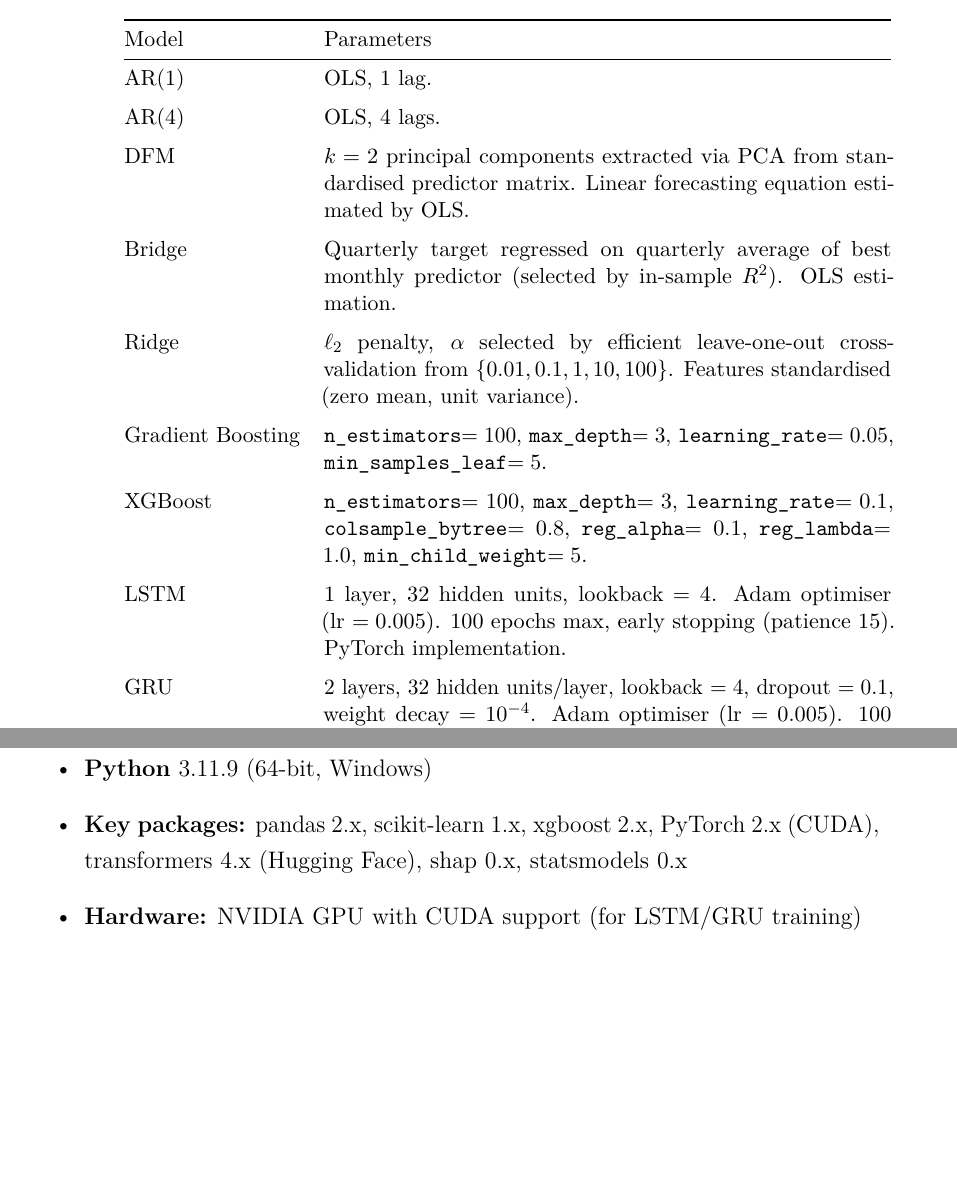
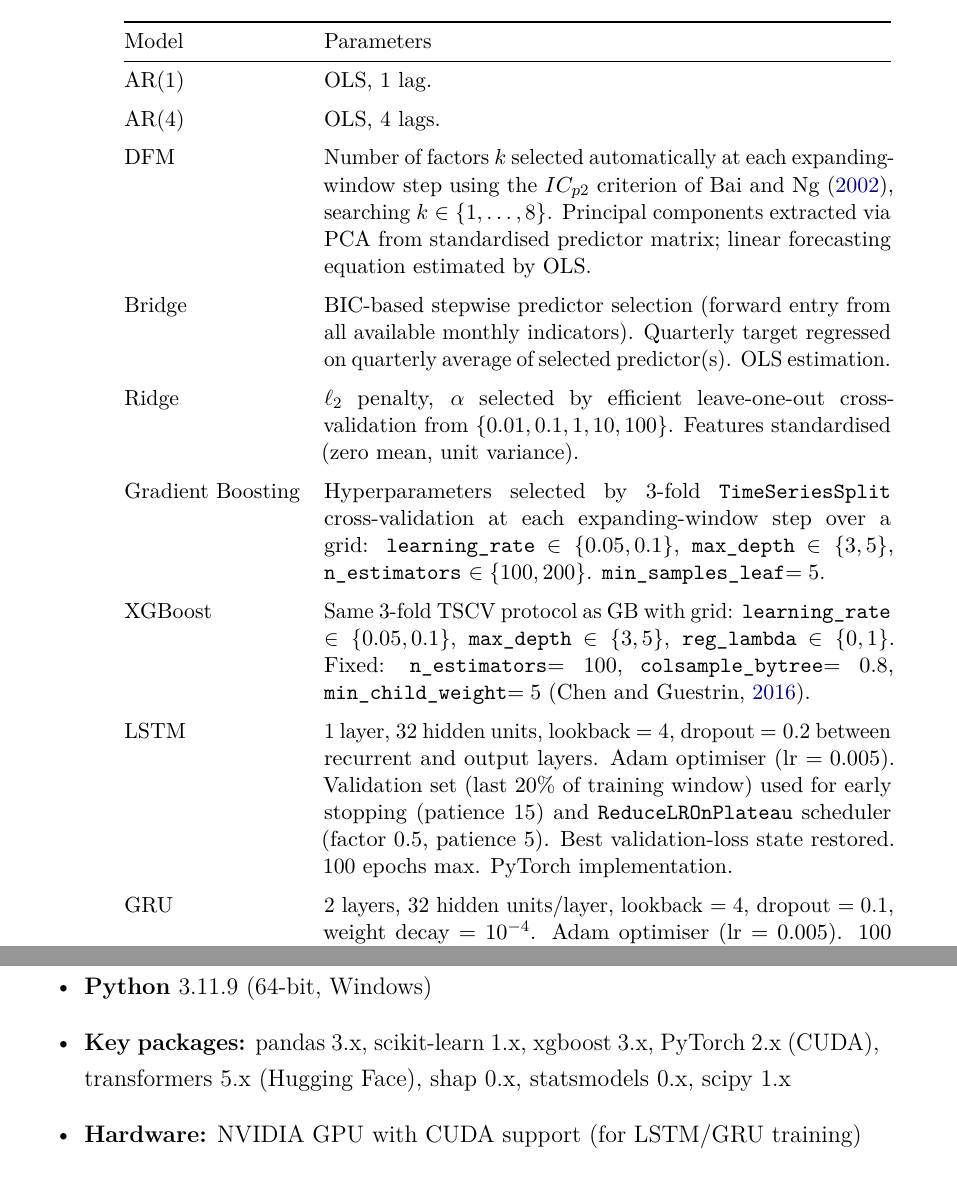
Before and after one commit to Varcolacus/phd_bop_nowcasting, a LaTeX thesis (04_latex/thesis.tex, which reads 04_latex/chapters/appendix.tex): two parts of pages 67 and 70 of 76, joined at a grey line, cut so that both start at the same text, the shorter picture padded with empty space. Compiled offline with pdfLaTeX.

Commit message:
sync: align cross-file numbers after Ch2 pipeline re-run
- thesis.tex abstract: 6.1->6.4%, p=0.077->0.060, p=0.213->0.195,
  vintage 5.7->6.0%, SHAP 22.6->19.0%, trade 8.6->8.5%
- thesis.tex Resume: 6,1->6,4%, p=0,077->0,060, 22,6->19,0%
- introduction.tex: 6.1->6.4%, p=0.077->0.060, 22.6->19.0%
- conclusion.tex: Ch2 6.1->6.4%/p=0.077->0.060/22.6->19.0%,
  Ch1 DFM -6.6->-18.9%, GRU +0.9->+1.0%
- appendix.tex hyperparams: DFM IC_p2 auto-selection,
  Bridge BIC stepwise, GB/XGB 3-fold TSCV grids,
  LSTM dropout=0.2 + ReduceLROnPlateau + validation split
- appendix.tex versions: pandas 3.x, xgboost 3.x, transformers 5.x
- README.md: full model table with all 9 models + correct numbers

```diff
--- a/04_latex/chapters/appendix.tex
+++ b/04_latex/chapters/appendix.tex
@@ -83,17 +83,17 @@ AR(1) & OLS, 1 lag. \\
 \addlinespace
 AR(4) & OLS, 4 lags. \\
 \addlinespace
-DFM & $k = 2$ principal components extracted via PCA from standardised predictor matrix.  Linear forecasting equation estimated by OLS. \\
+DFM & Number of factors $k$ selected automatically at each expanding-window step using the $IC_{p2}$ criterion of \citet{bai2002determining}, searching $k \in \{1,\ldots,8\}$.  Principal components extracted via PCA from standardised predictor matrix; linear forecasting equation estimated by OLS. \\
 \addlinespace
-Bridge & Quarterly target regressed on quarterly average of best monthly predictor (selected by in-sample $R^2$).  OLS estimation. \\
+Bridge & BIC-based stepwise predictor selection (forward entry from all available monthly indicators).  Quarterly target regressed on quarterly average of selected predictor(s).  OLS estimation. \\
 \addlinespace
 Ridge & $\ell_2$ penalty, $\alpha$ selected by efficient leave-one-out cross-validation from $\{0.01, 0.1, 1, 10, 100\}$.  Features standardised (zero mean, unit variance). \\
 \addlinespace
-Gradient Boosting & \texttt{n\_estimators}$= 100$, \texttt{max\_depth}$= 3$, \texttt{learning\_rate}$= 0.05$, \texttt{min\_samples\_leaf}$= 5$. \\
+Gradient Boosting & Hyperparameters selected by 3-fold \texttt{TimeSeriesSplit} cross-validation at each expanding-window step over a grid: \texttt{learning\_rate} $\in \{0.05, 0.1\}$, \texttt{max\_depth} $\in \{3, 5\}$, \texttt{n\_estimators} $\in \{100, 200\}$.  \texttt{min\_samples\_leaf}$= 5$. \\
 \addlinespace
-XGBoost & \texttt{n\_estimators}$= 100$, \texttt{max\_depth}$= 3$, \texttt{learning\_rate}$= 0.1$, \texttt{colsample\_bytree}$= 0.8$, \texttt{reg\_alpha}$= 0.1$, \texttt{reg\_lambda}$= 1.0$, \texttt{min\_child\_weight}$= 5$. \\
+XGBoost & Same 3-fold TSCV protocol as GB with grid: \texttt{learning\_rate} $\in \{0.05, 0.1\}$, \texttt{max\_depth} $\in \{3, 5\}$, \texttt{reg\_lambda} $\in \{0, 1\}$.  Fixed: \texttt{n\_estimators}$= 100$, \texttt{colsample\_bytree}$= 0.8$, \texttt{min\_child\_weight}$= 5$ \citep{chen2016xgboost}. \\
 \addlinespace
-LSTM & 1 layer, 32 hidden units, lookback $= 4$.  Adam optimiser (lr $= 0.005$).  100 epochs max, early stopping (patience 15).  PyTorch implementation. \\
+LSTM & 1 layer, 32 hidden units, lookback $= 4$, dropout $= 0.2$ between recurrent and output layers.  Adam optimiser (lr $= 0.005$).  Validation set (last 20\% of training window) used for early stopping (patience 15) and \texttt{ReduceLROnPlateau} scheduler (factor~0.5, patience~5).  Best validation-loss state restored.  100 epochs max.  PyTorch implementation. \\
 \addlinespace
 GRU & 2 layers, 32 hidden units/layer, lookback $= 4$, dropout $= 0.1$, weight decay $= 10^{-4}$.  Adam optimiser (lr $= 0.005$).  100 epochs max, early stopping (patience 15).  Replaces LSTM's 3 gates with 2 (reset, update). \\
 \bottomrule
@@ -188,7 +188,7 @@ This is an acknowledged approximation.  The synthetic proxy captures the low-fre
 All experiments were conducted using:
 \begin{itemize}
   \item \textbf{Python} 3.11.9 (64-bit, Windows)
-  \item \textbf{Key packages:} pandas 2.x, scikit-learn 1.x, xgboost 2.x, PyTorch 2.x (CUDA), transformers 4.x (Hugging Face), shap 0.x, statsmodels 0.x
+  \item \textbf{Key packages:} pandas 3.x, scikit-learn 1.x, xgboost 3.x, PyTorch 2.x (CUDA), transformers 5.x (Hugging Face), shap 0.x, statsmodels 0.x, scipy 1.x
   \item \textbf{Hardware:} NVIDIA GPU with CUDA support (for LSTM/GRU training)
 \end{itemize}
 
```
Also changed, not shown: 04_latex/chapters/conclusion.tex (+2 -2 lines), 04_latex/chapters/introduction.tex (+1 -1 lines), 04_latex/thesis.tex (+2 -2 lines), 04_latex/thesis.pdf, README.md.
